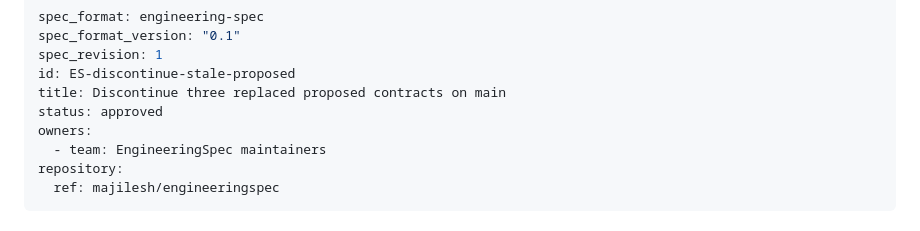
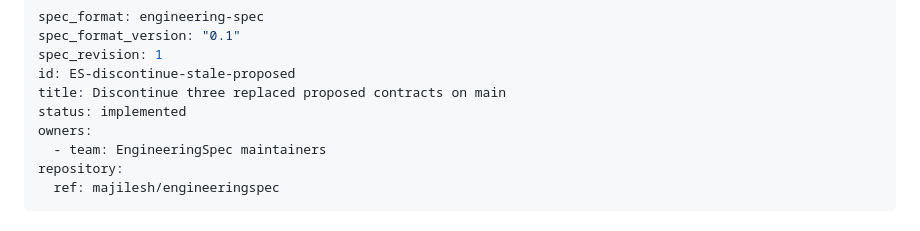
Before and after one commit to majilesh/engineeringspec, a Markdown page: docs/engineering-specs/ES-discontinue-stale-proposed.engineering-spec.md, the part around the change. Drawn GitHub-style.

Commit message:
chore(spec): close stale proposed cleanup

```diff
--- a/docs/engineering-specs/ES-discontinue-stale-proposed.engineering-spec.md
+++ b/docs/engineering-specs/ES-discontinue-stale-proposed.engineering-spec.md
@@ -4,7 +4,7 @@ spec_format_version: "0.1"
 spec_revision: 1
 id: ES-discontinue-stale-proposed
 title: Discontinue three replaced proposed contracts on main
-status: approved
+status: implemented
 owners:
   - team: EngineeringSpec maintainers
 repository:
```
